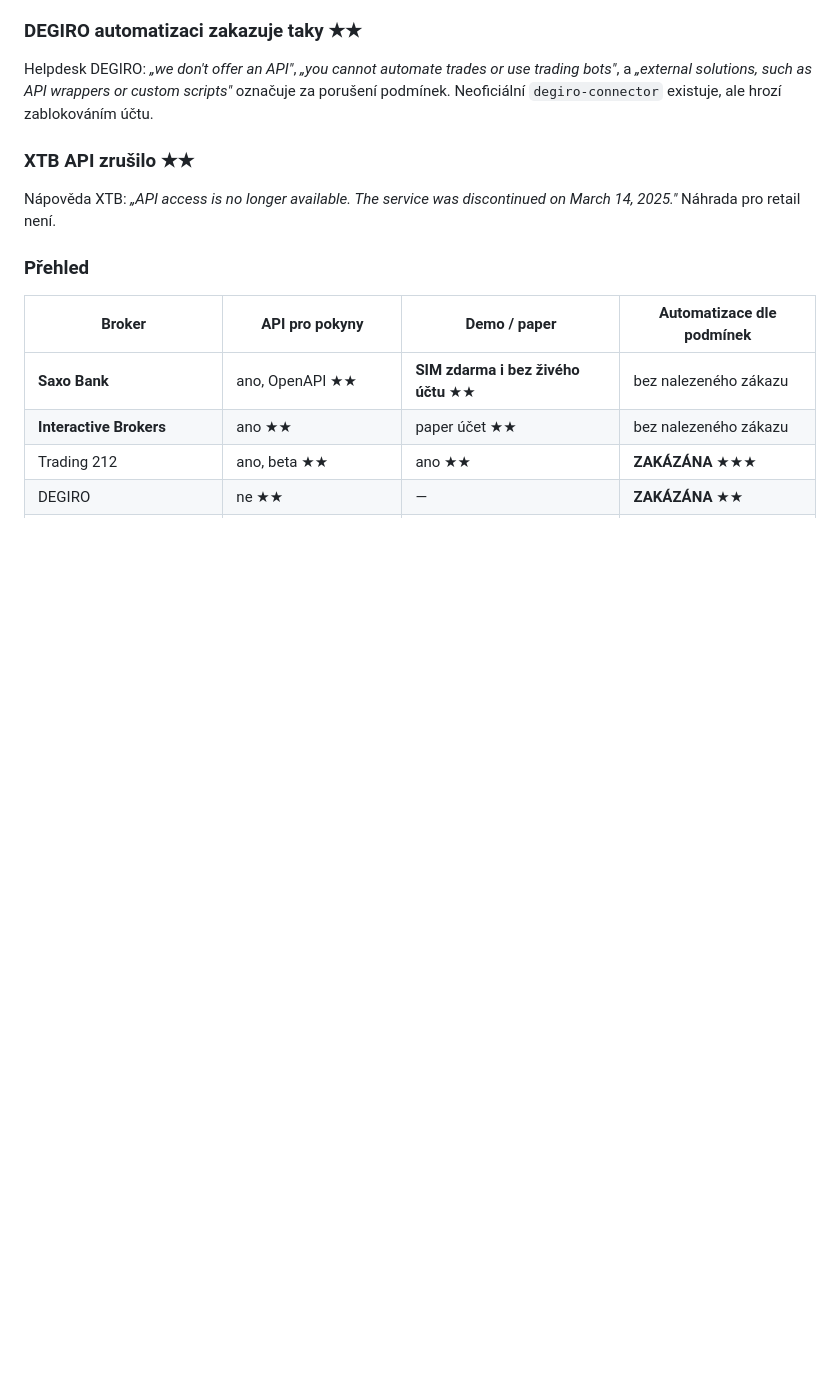
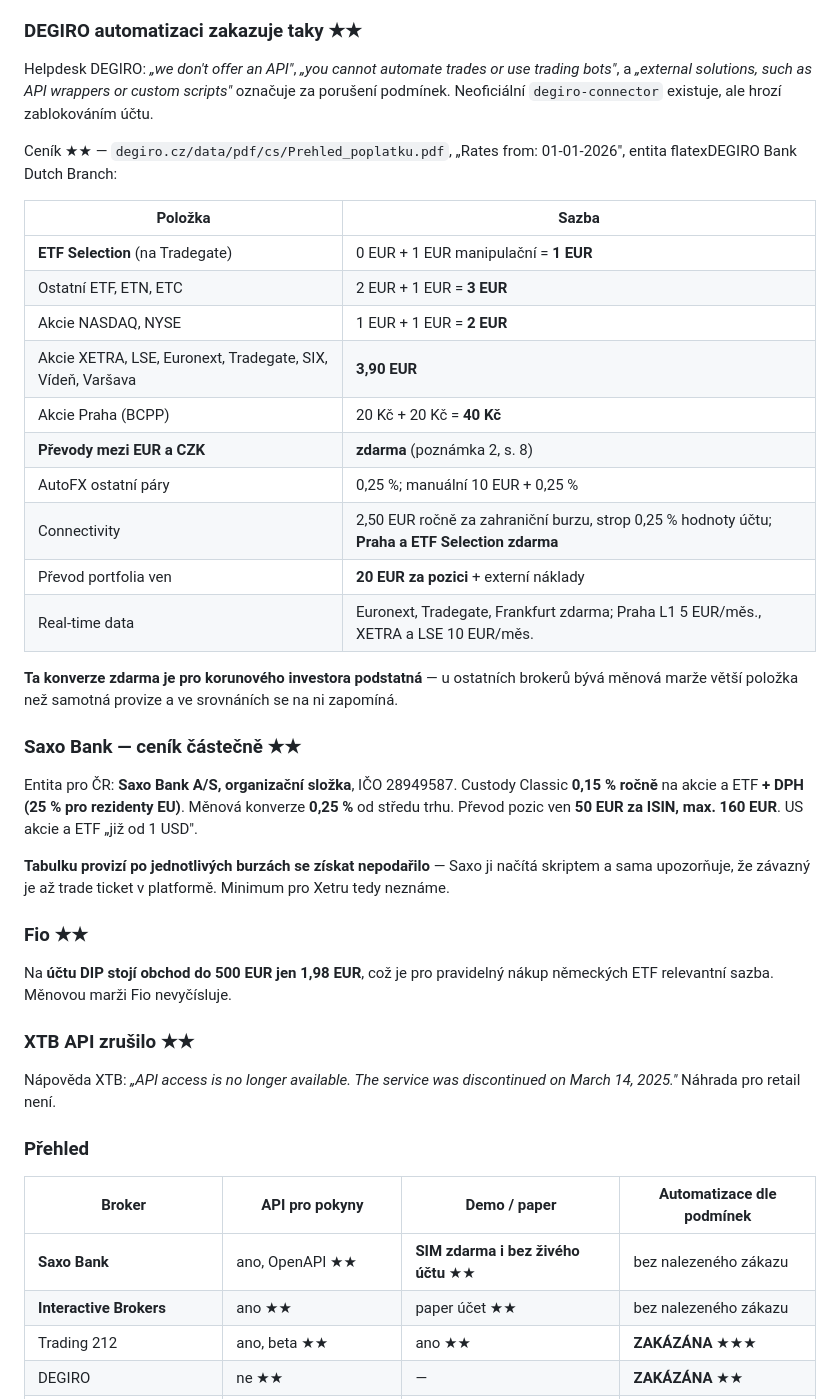
Before and after one commit to geodet1984/prace, a Markdown page: BROKERI.md, the part around one of its changes. Drawn GitHub-style; blank space fills up the shorter version.

Commit message:
Doplněn DEGIRO a část Saxo — tentokrát z primárních ceníků
Rešerše dodala zdroje k tomu, co minule odvolala. Čísla byla správná,
jen neměla oporu; teď stojí na staženém ceníku DEGIRO ("Rates from:
01-01-2026") a na stránkách Saxo.

Pro korunového investora je nejzajímavější poznámka 2 na straně 8 ceníku
DEGIRO: převody mezi EUR a CZK jsou zdarma, AutoFX 0,25 % platí jen pro
ostatní páry. Měnová marže bývá u malých nákupů větší položka než provize
a ve srovnáních se na ni zapomíná.

Zároveň se ukázalo, že jedno z odvolání bylo přehnané: "čtyři vnitřní
rozpory na degiro.cz" žádné rozpory nebyly, domnělý spor o konverzi je
výjimka uvedená přímo v ceníku. Vráceno mezi odvolaná tvrzení z opačného
důvodu.

Neověřeno zůstává: ceníky České spořitelny, KB a Raiffeisenbank, provize
Saxo po burzách (načítá je skript a banka sama píše, že závazný je až
trade ticket) a měnové marže českých bank.

Co-Authored-By: Claude Opus 5 <noreply@anthropic.com>

```diff
--- a/BROKERI.md
+++ b/BROKERI.md
@@ -51,6 +51,43 @@ Helpdesk DEGIRO: *„we don't offer an API"*, *„you cannot automate trades
 or use trading bots"*, a *„external solutions, such as API wrappers or
 custom scripts"* označuje za porušení podmínek. Neoficiální
 `degiro-connector` existuje, ale hrozí zablokováním účtu.
+
+Ceník ★★ — `degiro.cz/data/pdf/cs/Prehled_poplatku.pdf`, „Rates from:
+01-01-2026", entita flatexDEGIRO Bank Dutch Branch:
+
+| Položka | Sazba |
+|---|---|
+| **ETF Selection** (na Tradegate) | 0 EUR + 1 EUR manipulační = **1 EUR** |
+| Ostatní ETF, ETN, ETC | 2 EUR + 1 EUR = **3 EUR** |
+| Akcie NASDAQ, NYSE | 1 EUR + 1 EUR = **2 EUR** |
+| Akcie XETRA, LSE, Euronext, Tradegate, SIX, Vídeň, Varšava | **3,90 EUR** |
+| Akcie Praha (BCPP) | 20 Kč + 20 Kč = **40 Kč** |
+| **Převody mezi EUR a CZK** | **zdarma** (poznámka 2, s. 8) |
+| AutoFX ostatní páry | 0,25 %; manuální 10 EUR + 0,25 % |
+| Connectivity | 2,50 EUR ročně za zahraniční burzu, strop 0,25 % hodnoty účtu; **Praha a ETF Selection zdarma** |
+| Převod portfolia ven | **20 EUR za pozici** + externí náklady |
+| Real-time data | Euronext, Tradegate, Frankfurt zdarma; Praha L1 5 EUR/měs., XETRA a LSE 10 EUR/měs. |
+
+**Ta konverze zdarma je pro korunového investora podstatná** — u ostatních
+brokerů bývá měnová marže větší položka než samotná provize a ve srovnáních
+se na ni zapomíná.
+
+### Saxo Bank — ceník částečně ★★
+
+Entita pro ČR: **Saxo Bank A/S, organizační složka**, IČO 28949587.
+Custody Classic **0,15 % ročně** na akcie a ETF **+ DPH (25 % pro
+rezidenty EU)**. Měnová konverze **0,25 %** od středu trhu. Převod pozic
+ven **50 EUR za ISIN, max. 160 EUR**. US akcie a ETF „již od 1 USD".
+
+**Tabulku provizí po jednotlivých burzách se získat nepodařilo** — Saxo ji
+načítá skriptem a sama upozorňuje, že závazný je až trade ticket
+v platformě. Minimum pro Xetru tedy neznáme.
+
+### Fio ★★
+
+Na **účtu DIP stojí obchod do 500 EUR jen 1,98 EUR**, což je pro
+pravidelný nákup německých ETF relevantní sazba. Měnovou marži Fio
+nevyčísluje.
 
 ### XTB API zrušilo ★★
 
```
Also changed, not shown: other parts of BROKERI.md (+8 -8 lines).
